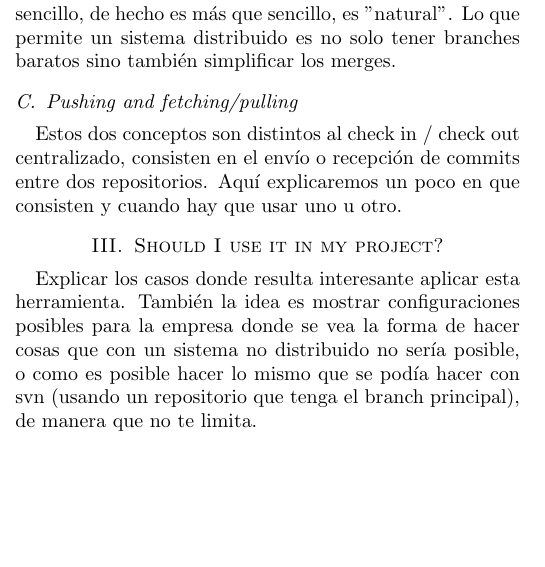
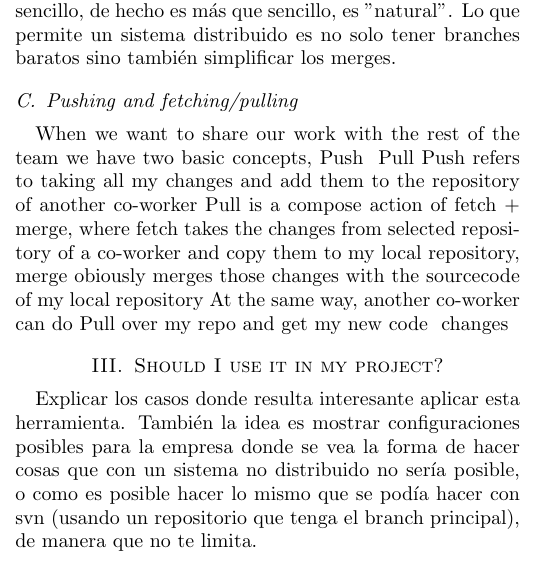
Before and after one commit to nicops/paperapit, a LaTeX paper (paper.tex): part of one column of the page before the commit and part of one column of page 1 of 2 after it, cut so that both start at the same text, the shorter picture padded with empty space. Compiled offline with pdfLaTeX.

Commit message:
add fetch/pull

```diff
--- a/paper.tex
+++ b/paper.tex
@@ -178,9 +178,14 @@ no solo tener branches baratos sino también simplificar los merges.
 
 \subsection{Pushing and fetching/pulling}
 
-Estos dos conceptos son distintos al check in / check out centralizado,
-consisten en el envío o recepción de commits entre dos repositorios. Aquí
-explicaremos un poco en que consisten y cuando hay que usar uno u otro.
+When we want to share our work with the rest of the team we have two basic concepts, Push & Pull
+Push refers to taking all my changes and add them to the repository of another co-worker
+Pull is a compose action of fetch + merge, where fetch takes the changes from selected repository of a co-worker and copy them to my local repository, merge obiously merges those changes with the sourcecode of my local repository
+At the same way, another co-worker can do Pull over my repo and get my new code & changes
+
+%Estos dos conceptos son distintos al check in / check out centralizado,
+%consisten en el envío o recepción de commits entre dos repositorios. Aquí
+%explicaremos un poco en que consisten y cuando hay que usar uno u otro.
 
 %----------------------------------------------------------------------
 % SECTION III: Should I use it in my project?
```
